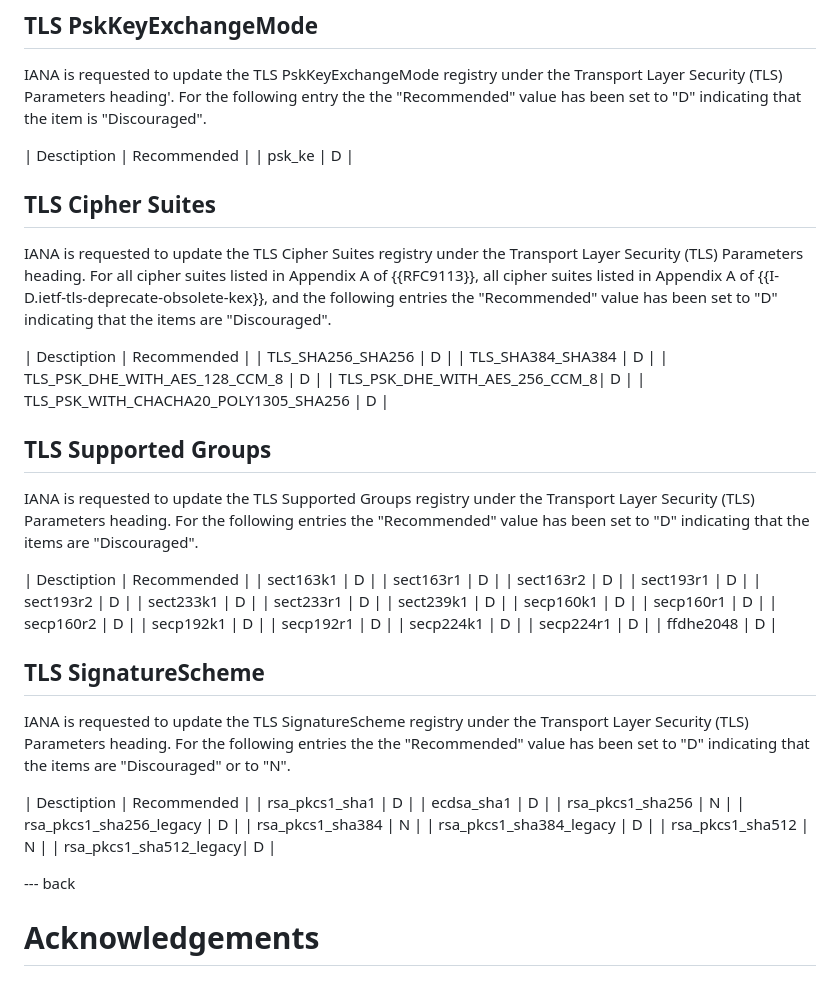
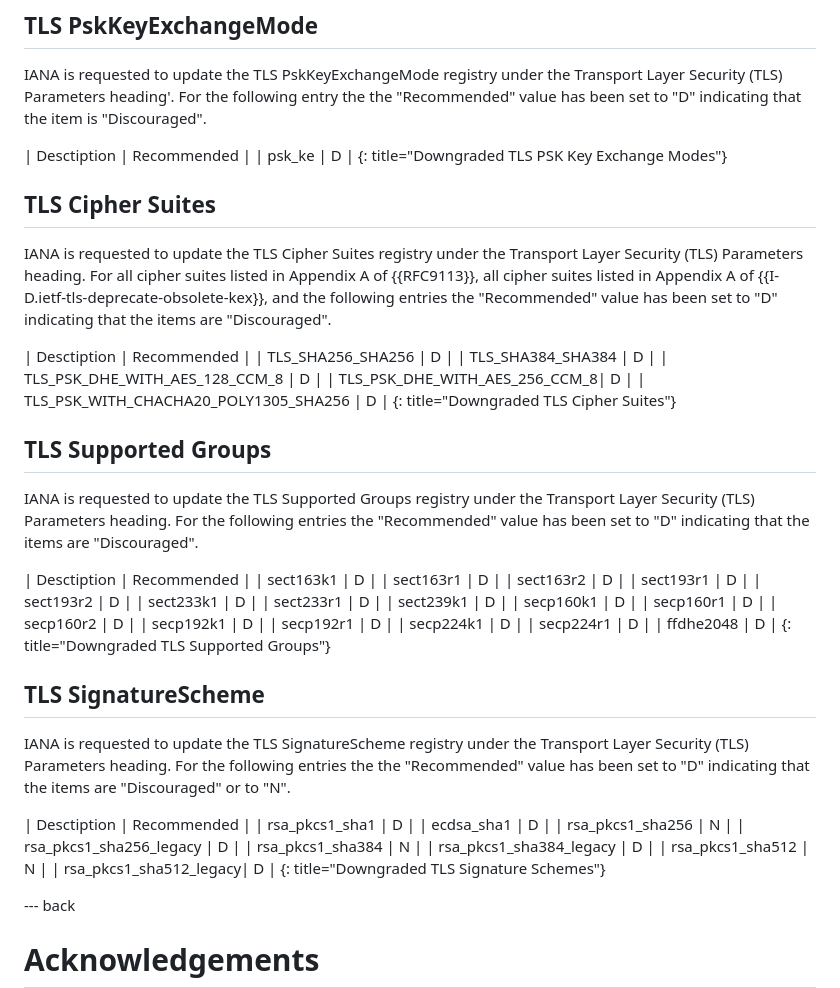
Before and after one commit to emanjon/draft-mattsson-tls-psk-ke-dont-dont-dont, a Markdown page: draft-mattsson-tls-psk-ke-dont-dont-dont.md, the part around the change. Drawn GitHub-style.

```diff
--- a/draft-mattsson-tls-psk-ke-dont-dont-dont.md
+++ b/draft-mattsson-tls-psk-ke-dont-dont-dont.md
@@ -322,6 +322,7 @@ IANA is requested to update the TLS PskKeyExchangeMode registry under the Transp
 
 | Desctiption | Recommended |
 | psk_ke | D |
+{: title="Downgraded TLS PSK Key Exchange Modes"}
 
 ## TLS Cipher Suites
 
@@ -333,6 +334,7 @@ IANA is requested to update the TLS Cipher Suites registry under the Transport L
 | TLS_PSK_DHE_WITH_AES_128_CCM_8 | D |
 | TLS_PSK_DHE_WITH_AES_256_CCM_8| D |
 | TLS_PSK_WITH_CHACHA20_POLY1305_SHA256 | D |
+{: title="Downgraded TLS Cipher Suites"}
 
 ## TLS Supported Groups
 
@@ -355,6 +357,7 @@ IANA is requested to update the TLS Supported Groups registry under the Transpor
 | secp224k1 | D |
 | secp224r1 | D |
 | ffdhe2048 | D |
+{: title="Downgraded TLS Supported Groups"}
 
 ## TLS SignatureScheme
 
@@ -369,6 +372,7 @@ IANA is requested to update the TLS SignatureScheme registry under the Transport
 | rsa_pkcs1_sha384_legacy | D |
 | rsa_pkcs1_sha512 | N |
 | rsa_pkcs1_sha512_legacy| D |
+{: title="Downgraded TLS Signature Schemes"}
 
 --- back
 
```
